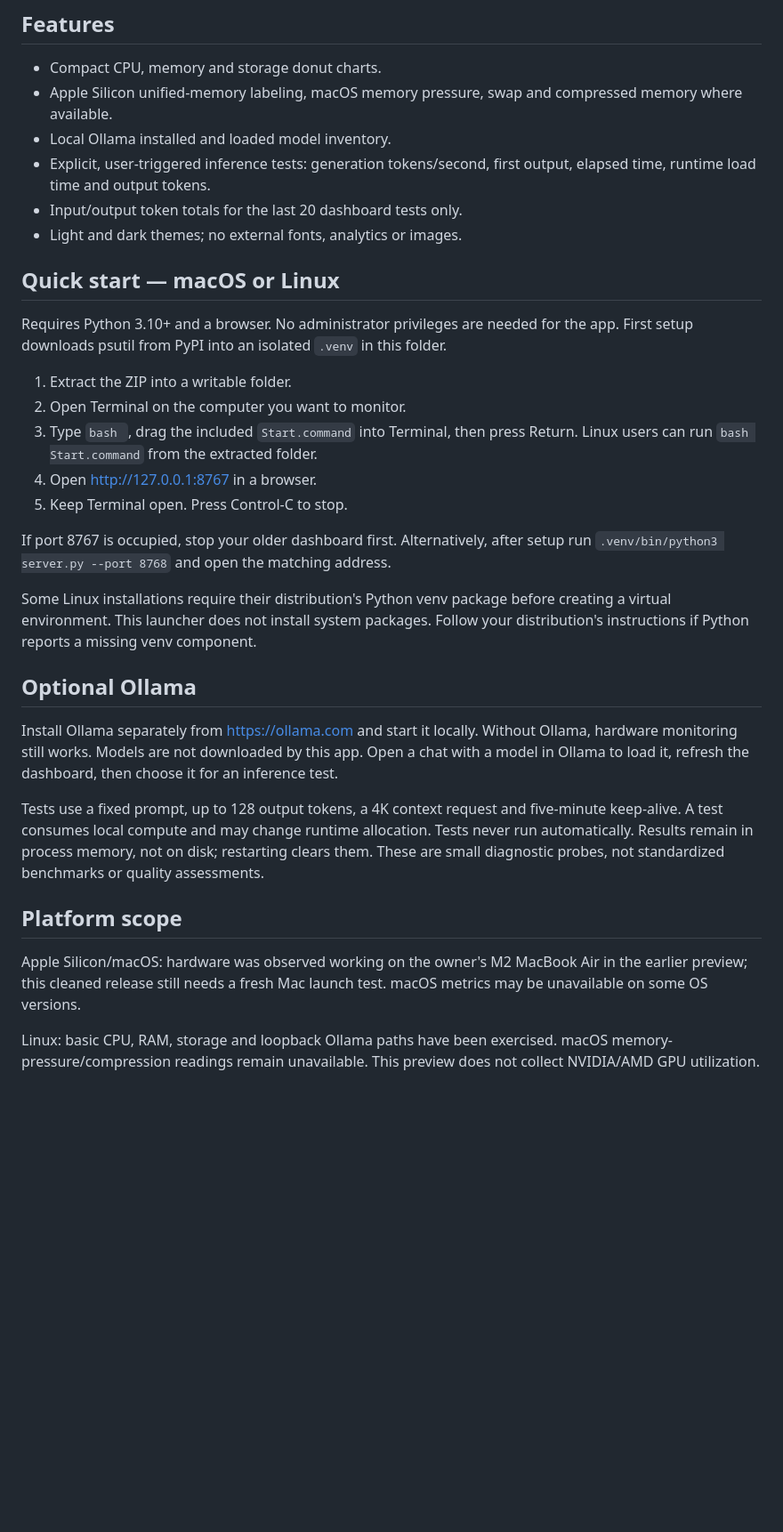
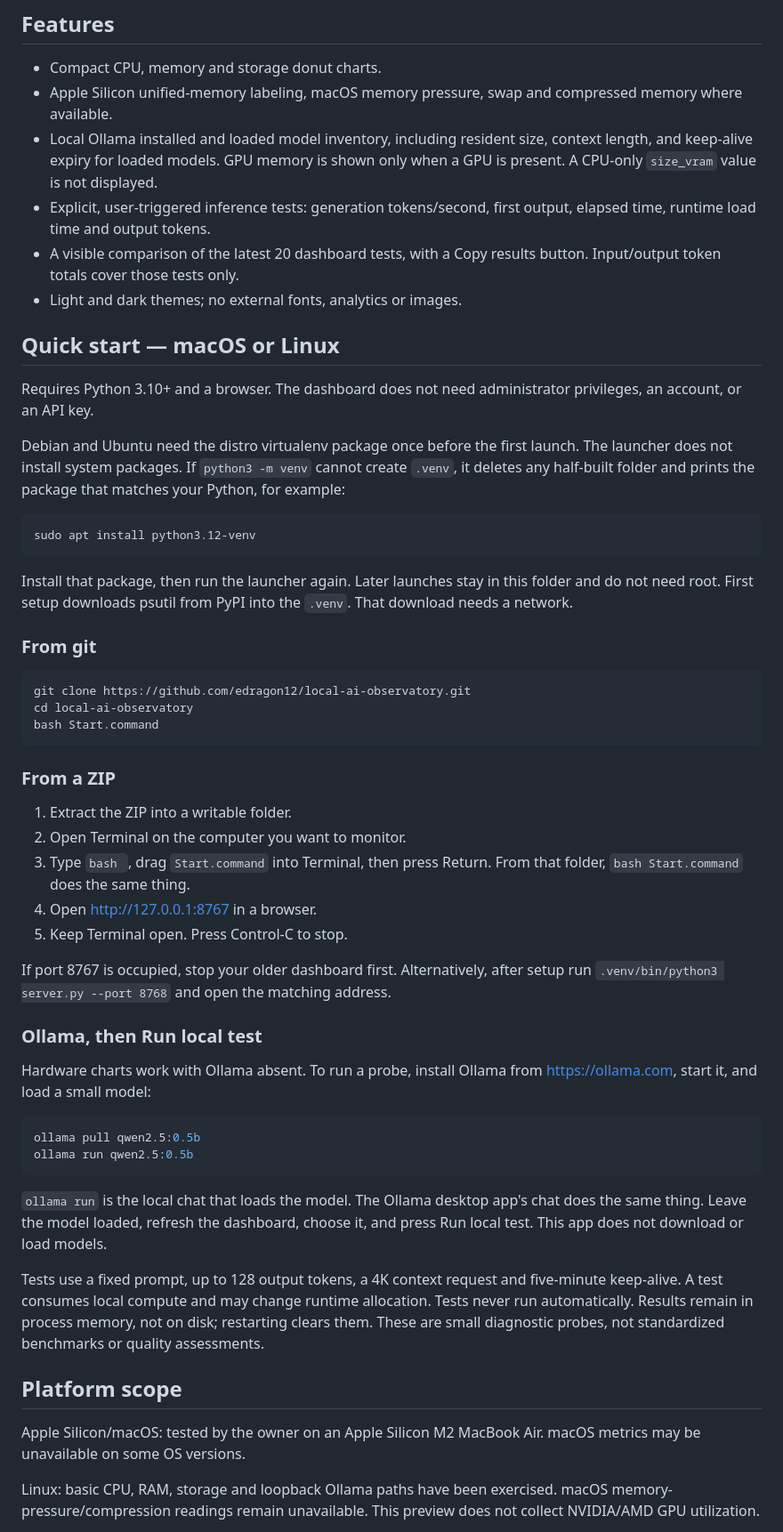
Before and after one commit to edragon12/local-ai-observatory, a Markdown page: README.md, the part around one of its changes. Shown at 89% size. GitHub-like rendering; blank space fills up the shorter version.

````diff
--- a/README.md
+++ b/README.md
@@ -8,34 +8,57 @@ A local-first dashboard for people experimenting with local LLMs. No Hermes inst
 
 - Compact CPU, memory and storage donut charts.
 - Apple Silicon unified-memory labeling, macOS memory pressure, swap and compressed memory where available.
-- Local Ollama installed and loaded model inventory.
+- Local Ollama installed and loaded model inventory, including resident size, context length, and keep-alive expiry for loaded models. GPU memory is shown only when a GPU is present. A CPU-only `size_vram` value is not displayed.
 - Explicit, user-triggered inference tests: generation tokens/second, first output, elapsed time, runtime load time and output tokens.
-- Input/output token totals for the last 20 dashboard tests only.
+- A visible comparison of the latest 20 dashboard tests, with a Copy results button. Input/output token totals cover those tests only.
 - Light and dark themes; no external fonts, analytics or images.
 
 ## Quick start — macOS or Linux
 
-Requires Python 3.10+ and a browser. No administrator privileges are needed for the app. First setup downloads psutil from PyPI into an isolated `.venv` in this folder.
+Requires Python 3.10+ and a browser. The dashboard does not need administrator privileges, an account, or an API key.
+
+Debian and Ubuntu need the distro virtualenv package once before the first launch. The launcher does not install system packages. If `python3 -m venv` cannot create `.venv`, it deletes any half-built folder and prints the package that matches your Python, for example:
+
+```bash
+sudo apt install python3.12-venv
+```
+
+Install that package, then run the launcher again. Later launches stay in this folder and do not need root. First setup downloads psutil from PyPI into the `.venv`. That download needs a network.
+
+### From git
+
+```bash
+git clone https://github.com/edragon12/local-ai-observatory.git
+cd local-ai-observatory
+bash Start.command
+```
+
+### From a ZIP
 
 1. Extract the ZIP into a writable folder.
 2. Open Terminal on the computer you want to monitor.
-3. Type `bash `, drag the included `Start.command` into Terminal, then press Return. Linux users can run `bash Start.command` from the extracted folder.
+3. Type `bash `, drag `Start.command` into Terminal, then press Return. From that folder, `bash Start.command` does the same thing.
 4. Open http://127.0.0.1:8767 in a browser.
 5. Keep Terminal open. Press Control-C to stop.
 
 If port 8767 is occupied, stop your older dashboard first. Alternatively, after setup run `.venv/bin/python3 server.py --port 8768` and open the matching address.
 
-Some Linux installations require their distribution's Python venv package before creating a virtual environment. This launcher does not install system packages. Follow your distribution's instructions if Python reports a missing venv component.
+### Ollama, then Run local test
 
-## Optional Ollama
+Hardware charts work with Ollama absent. To run a probe, install Ollama from https://ollama.com, start it, and load a small model:
 
-Install Ollama separately from https://ollama.com and start it locally. Without Ollama, hardware monitoring still works. Models are not downloaded by this app. Open a chat with a model in Ollama to load it, refresh the dashboard, then choose it for an inference test.
+```bash
+ollama pull qwen2.5:0.5b
+ollama run qwen2.5:0.5b
+```
+
+`ollama run` is the local chat that loads the model. The Ollama desktop app's chat does the same thing. Leave the model loaded, refresh the dashboard, choose it, and press Run local test. This app does not download or load models.
 
 Tests use a fixed prompt, up to 128 output tokens, a 4K context request and five-minute keep-alive. A test consumes local compute and may change runtime allocation. Tests never run automatically. Results remain in process memory, not on disk; restarting clears them. These are small diagnostic probes, not standardized benchmarks or quality assessments.
 
 ## Platform scope
 
-Apple Silicon/macOS: hardware was observed working on the owner's M2 MacBook Air in the earlier preview; this cleaned release still needs a fresh Mac launch test. macOS metrics may be unavailable on some OS versions.
+Apple Silicon/macOS: tested by the owner on an Apple Silicon M2 MacBook Air. macOS metrics may be unavailable on some OS versions.
 
 Linux: basic CPU, RAM, storage and loopback Ollama paths have been exercised. macOS memory-pressure/compression readings remain unavailable. This preview does not collect NVIDIA/AMD GPU utilization.
 
````
Also changed, not shown: other parts of README.md (+11 -1 lines), screenshots/linux-results-dark.png (added), screenshots/linux-results-light.png (added), 13 other files.
